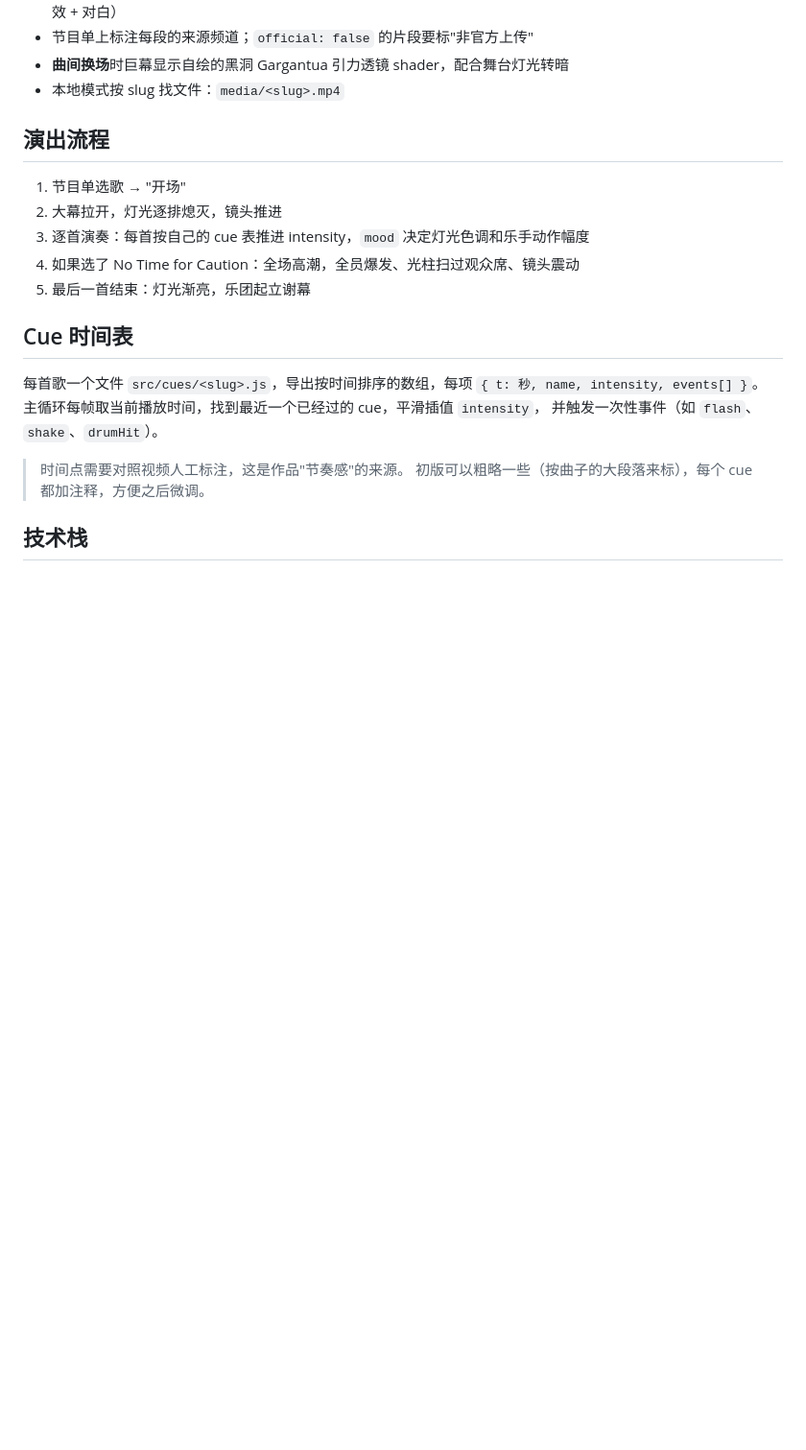
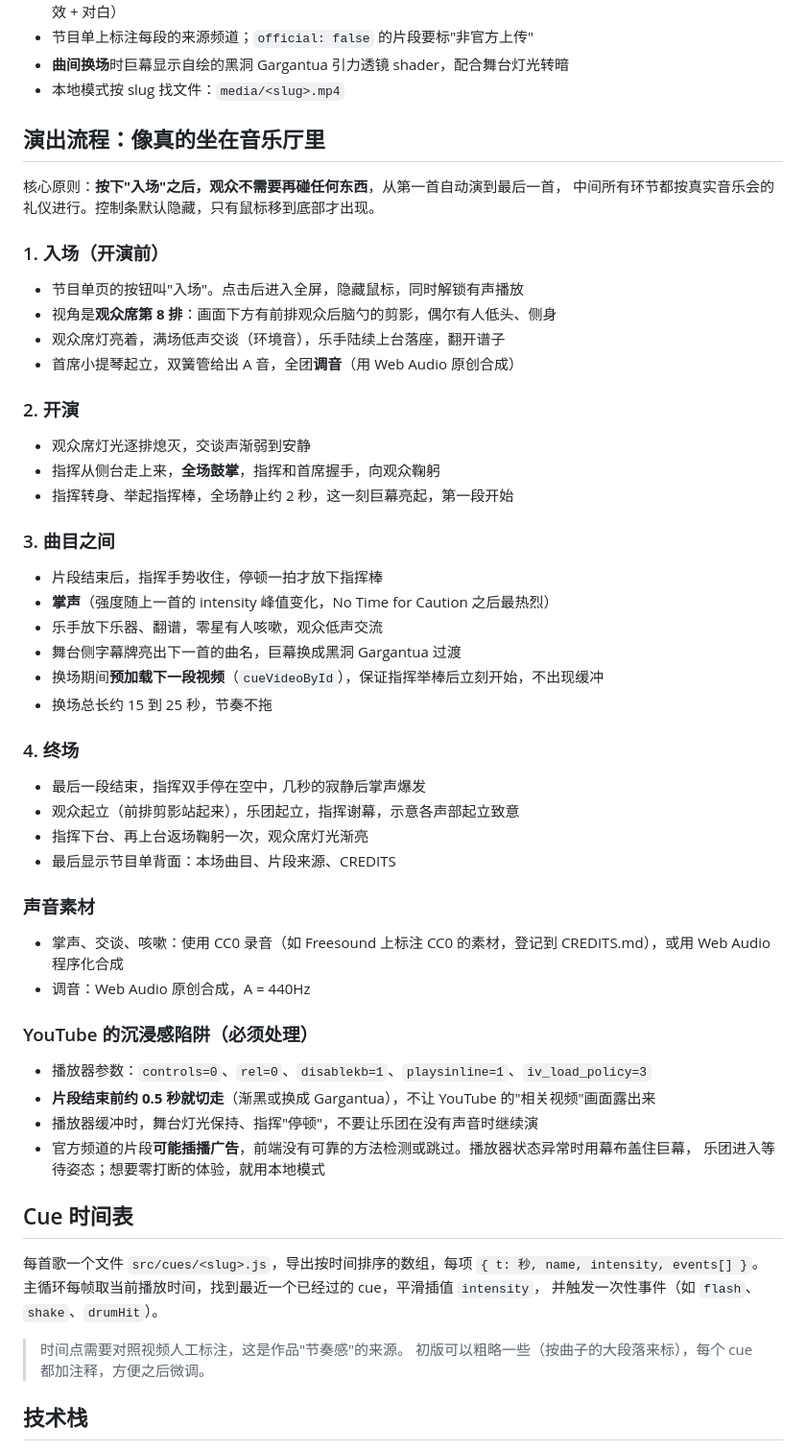
Before and after one commit to zhentong98/interstellar-show, a Markdown page: docs/plans/2026-09-30-interstellar-show-design.md, the part around the change. Shown at 96% size. GitHub-like rendering; blank space fills up the shorter version.

Commit message:
docs: 完整演出流程（入场、调音、开演、换场、终场谢幕）
Co-Authored-By: Claude Opus 5.5 <noreply@anthropic.com>

```diff
--- a/docs/plans/2026-09-30-interstellar-show-design.md
+++ b/docs/plans/2026-09-30-interstellar-show-design.md
@@ -102,13 +102,46 @@
 - **曲间换场**时巨幕显示自绘的黑洞 Gargantua 引力透镜 shader，配合舞台灯光转暗
 - 本地模式按 slug 找文件：`media/<slug>.mp4`
 
-## 演出流程
+## 演出流程：像真的坐在音乐厅里
 
-1. 节目单选歌 → "开场"
-2. 大幕拉开，灯光逐排熄灭，镜头推进
-3. 逐首演奏：每首按自己的 cue 表推进 intensity，`mood` 决定灯光色调和乐手动作幅度
-4. 如果选了 No Time for Caution：全场高潮，全员爆发、光柱扫过观众席、镜头震动
-5. 最后一首结束：灯光渐亮，乐团起立谢幕
+核心原则：**按下"入场"之后，观众不需要再碰任何东西**，从第一首自动演到最后一首，
+中间所有环节都按真实音乐会的礼仪进行。控制条默认隐藏，只有鼠标移到底部才出现。
+
+### 1. 入场（开演前）
+- 节目单页的按钮叫"入场"。点击后进入全屏，隐藏鼠标，同时解锁有声播放
+- 视角是**观众席第 8 排**：画面下方有前排观众后脑勺的剪影，偶尔有人低头、侧身
+- 观众席灯亮着，满场低声交谈（环境音），乐手陆续上台落座，翻开谱子
+- 首席小提琴起立，双簧管给出 A 音，全团**调音**（用 Web Audio 原创合成）
+
+### 2. 开演
+- 观众席灯光逐排熄灭，交谈声渐弱到安静
+- 指挥从侧台走上来，**全场鼓掌**，指挥和首席握手，向观众鞠躬
+- 指挥转身、举起指挥棒，全场静止约 2 秒，这一刻巨幕亮起，第一段开始
+
+### 3. 曲目之间
+- 片段结束后，指挥手势收住，停顿一拍才放下指挥棒
+- **掌声**（强度随上一首的 intensity 峰值变化，No Time for Caution 之后最热烈）
+- 乐手放下乐器、翻谱，零星有人咳嗽，观众低声交流
+- 舞台侧字幕牌亮出下一首的曲名，巨幕换成黑洞 Gargantua 过渡
+- 换场期间**预加载下一段视频**（`cueVideoById`），保证指挥举棒后立刻开始，不出现缓冲
+- 换场总长约 15 到 25 秒，节奏不拖
+
+### 4. 终场
+- 最后一段结束，指挥双手停在空中，几秒的寂静后掌声爆发
+- 观众起立（前排剪影站起来），乐团起立，指挥谢幕，示意各声部起立致意
+- 指挥下台、再上台返场鞠躬一次，观众席灯光渐亮
+- 最后显示节目单背面：本场曲目、片段来源、CREDITS
+
+### 声音素材
+- 掌声、交谈、咳嗽：使用 CC0 录音（如 Freesound 上标注 CC0 的素材，登记到 CREDITS.md），或用 Web Audio 程序化合成
+- 调音：Web Audio 原创合成，A = 440Hz
+
+### YouTube 的沉浸感陷阱（必须处理）
+- 播放器参数：`controls=0`、`rel=0`、`disablekb=1`、`playsinline=1`、`iv_load_policy=3`
+- **片段结束前约 0.5 秒就切走**（渐黑或换成 Gargantua），不让 YouTube 的"相关视频"画面露出来
+- 播放器缓冲时，舞台灯光保持、指挥"停顿"，不要让乐团在没有声音时继续演
+- 官方频道的片段**可能插播广告**，前端没有可靠的方法检测或跳过。播放器状态异常时用幕布盖住巨幕，
+  乐团进入等待姿态；想要零打断的体验，就用本地模式
 
 ## Cue 时间表
 
```
